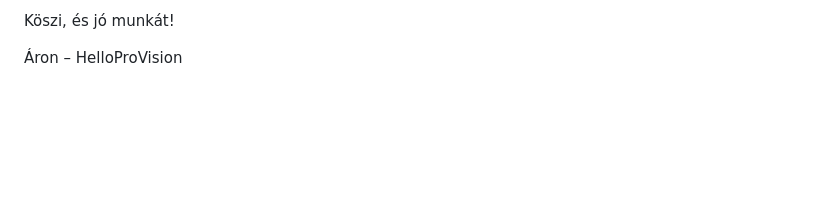
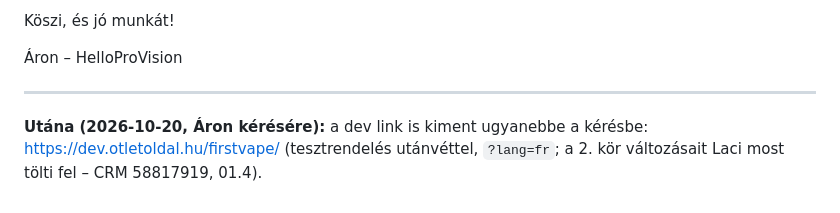
Before and after one commit to aronritok-sketch/frstvp, a Markdown page: docs/ugyfel/2026-10-20-valasz-javitott-fajl.md, the part around the change. Drawn GitHub-style; blank space fills up the shorter version.

Commit message:
First Vape: dev link sent to the client
Co-Authored-By: Claude Opus 5.5 <noreply@anthropic.com>
Claude-Session: https://claude.ai/code/session_01XQwgcjmM2xEorC3osZ7xH7

```diff
--- a/docs/ugyfel/2026-10-20-valasz-javitott-fajl.md
+++ b/docs/ugyfel/2026-10-20-valasz-javitott-fajl.md
@@ -66,3 +66,8 @@ ha nem kérsz külön sort, a SuperFaktúra alapértelmezett sorozatába mennek.
 Köszi, és jó munkát!
 
 Áron – HelloProVision
+
+---
+
+**Utána (2026-10-20, Áron kérésére):** a dev link is kiment ugyanebbe a kérésbe: https://dev.otletoldal.hu/firstvape/
+(tesztrendelés utánvéttel, `?lang=fr`; a 2. kör változásait Laci most tölti fel – CRM 58817919, 01.4).
```
